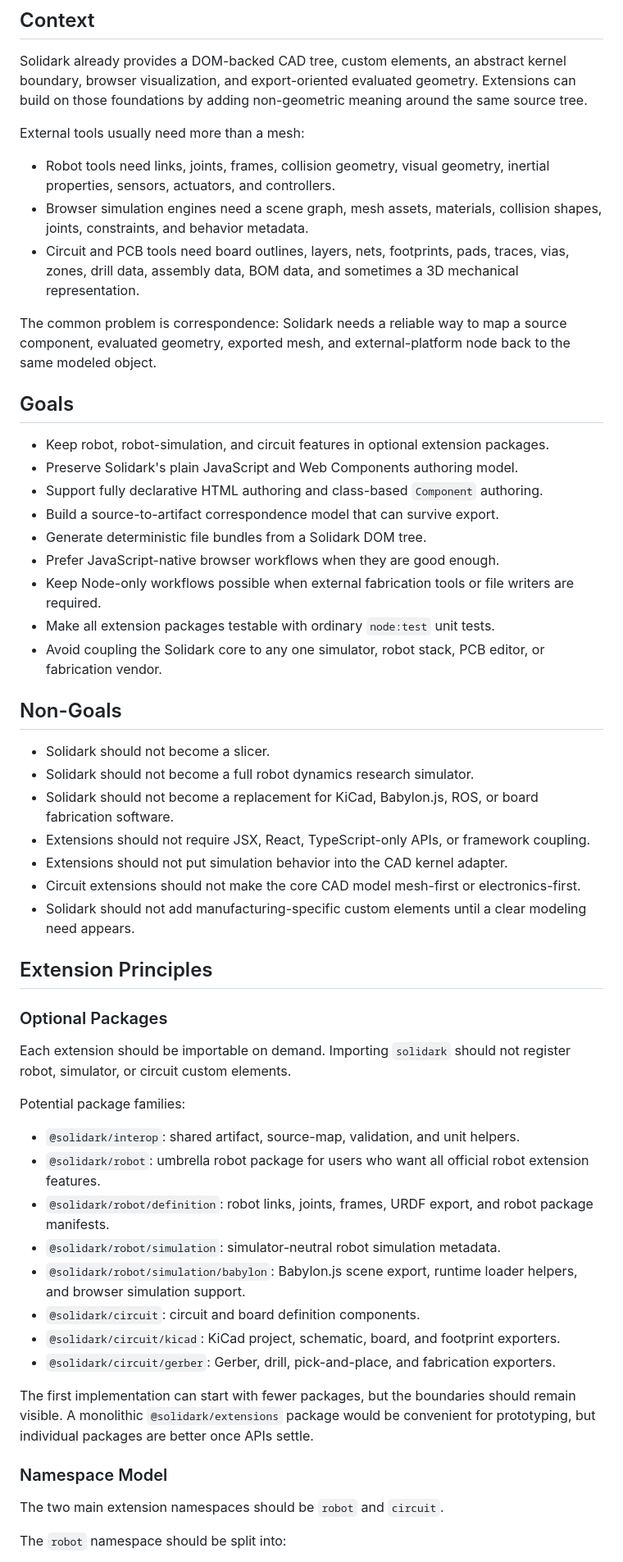
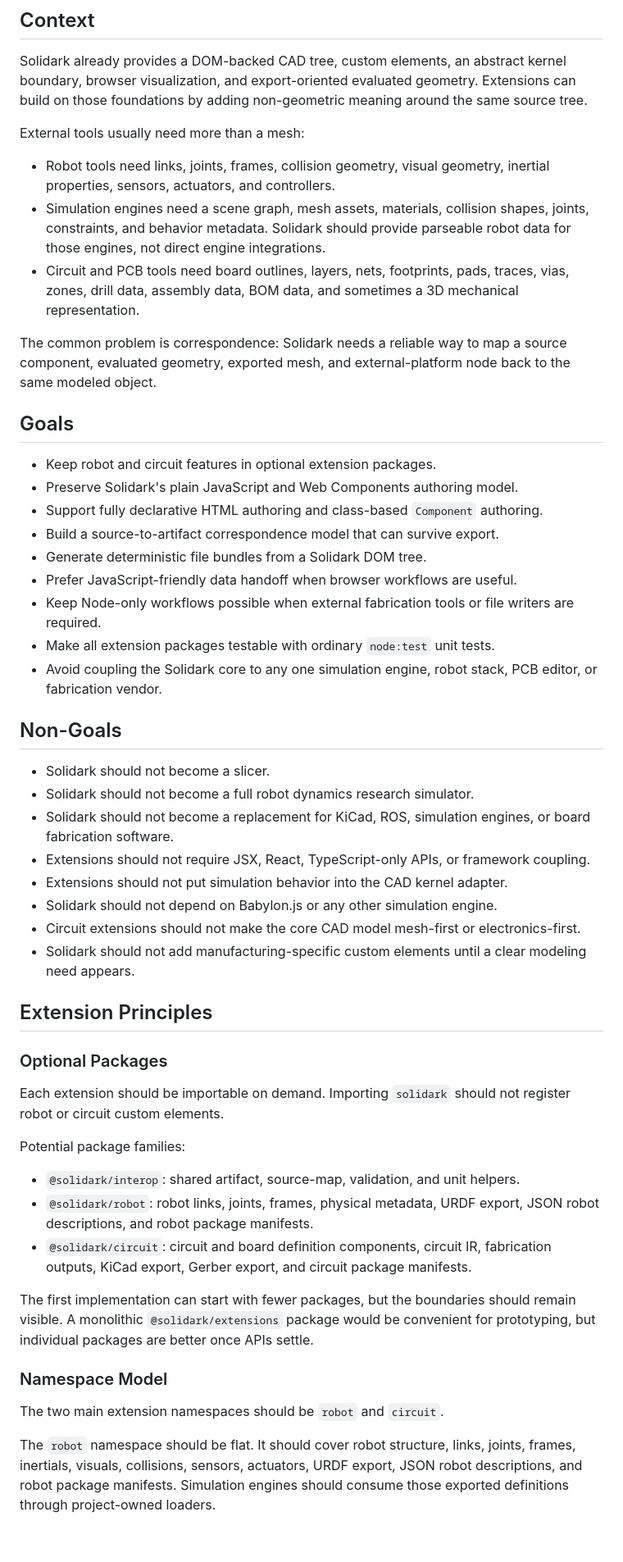
Before and after one commit to librark/solidark, a Markdown page: docs/extensions.md, the part around one of its changes. Shown at 82% size. Drawn GitHub-style; blank space fills up the shorter version.

```diff
--- a/docs/extensions.md
+++ b/docs/extensions.md
@@ -31,8 +31,9 @@ External tools usually need more than a mesh:
 
 - Robot tools need links, joints, frames, collision geometry, visual geometry,
   inertial properties, sensors, actuators, and controllers.
-- Browser simulation engines need a scene graph, mesh assets, materials,
-  collision shapes, joints, constraints, and behavior metadata.
+- Simulation engines need a scene graph, mesh assets, materials, collision
+  shapes, joints, constraints, and behavior metadata. Solidark should provide
+  parseable robot data for those engines, not direct engine integrations.
 - Circuit and PCB tools need board outlines, layers, nets, footprints, pads,
   traces, vias, zones, drill data, assembly data, BOM data, and sometimes a 3D
   mechanical representation.
@@ -43,28 +44,28 @@ back to the same modeled object.
 
 ## Goals
 
-- Keep robot, robot-simulation, and circuit features in optional extension
-  packages.
+- Keep robot and circuit features in optional extension packages.
 - Preserve Solidark's plain JavaScript and Web Components authoring model.
 - Support fully declarative HTML authoring and class-based `Component` authoring.
 - Build a source-to-artifact correspondence model that can survive export.
 - Generate deterministic file bundles from a Solidark DOM tree.
-- Prefer JavaScript-native browser workflows when they are good enough.
+- Prefer JavaScript-friendly data handoff when browser workflows are useful.
 - Keep Node-only workflows possible when external fabrication tools or file
   writers are required.
 - Make all extension packages testable with ordinary `node:test` unit tests.
-- Avoid coupling the Solidark core to any one simulator, robot stack, PCB editor,
-  or fabrication vendor.
+- Avoid coupling the Solidark core to any one simulation engine, robot stack,
+  PCB editor, or fabrication vendor.
 
 ## Non-Goals
 
 - Solidark should not become a slicer.
 - Solidark should not become a full robot dynamics research simulator.
-- Solidark should not become a replacement for KiCad, Babylon.js, ROS, or board
-  fabrication software.
+- Solidark should not become a replacement for KiCad, ROS, simulation engines,
+  or board fabrication software.
 - Extensions should not require JSX, React, TypeScript-only APIs, or framework
   coupling.
 - Extensions should not put simulation behavior into the CAD kernel adapter.
+- Solidark should not depend on Babylon.js or any other simulation engine.
 - Circuit extensions should not make the core CAD model mesh-first or
   electronics-first.
 - Solidark should not add manufacturing-specific custom elements until a clear
@@ -75,23 +76,16 @@ back to the same modeled object.
 ### Optional Packages
 
 Each extension should be importable on demand. Importing `solidark` should not
-register robot, simulator, or circuit custom elements.
+register robot or circuit custom elements.
 
 Potential package families:
 
 - `@solidark/interop`: shared artifact, source-map, validation, and unit helpers.
-- `@solidark/robot`: umbrella robot package for users who want all official
-  robot extension features.
-- `@solidark/robot/definition`: robot links, joints, frames, URDF export, and
-  robot package manifests.
-- `@solidark/robot/simulation`: simulator-neutral robot simulation metadata.
-- `@solidark/robot/simulation/babylon`: Babylon.js scene export, runtime loader
-  helpers, and browser simulation support.
-- `@solidark/circuit`: circuit and board definition components.
-- `@solidark/circuit/kicad`: KiCad project, schematic, board, and footprint
-  exporters.
-- `@solidark/circuit/gerber`: Gerber, drill, pick-and-place, and fabrication
-  exporters.
+- `@solidark/robot`: robot links, joints, frames, physical metadata, URDF
+  export, JSON robot descriptions, and robot package manifests.
+- `@solidark/circuit`: circuit and board definition components, circuit IR,
+  fabrication outputs, KiCad export, Gerber export, and circuit package
+  manifests.
 
 The first implementation can start with fewer packages, but the boundaries
 should remain visible. A monolithic `@solidark/extensions` package would be
@@ -101,5 +95,8 @@ convenient for prototyping, but individual packages are better once APIs settle.
 
 The two main extension namespaces should be `robot` and `circuit`.
 
-The `robot` namespace should be split into:
+The `robot` namespace should be flat. It should cover robot structure, links,
+joints, frames, inertials, visuals, collisions, sensors, actuators, URDF export,
+JSON robot descriptions, and robot package manifests. Simulation engines should
+consume those exported definitions through project-owned loaders.
 
```
Also changed, not shown: other parts of docs/extensions.md (+120 -145 lines).
